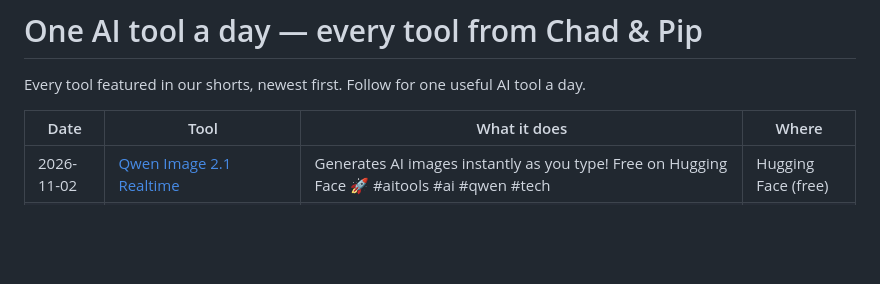
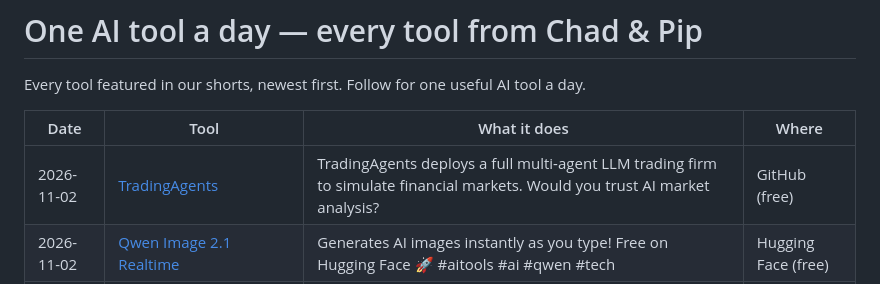
Before and after one commit to talalrahahleh/ai-tools-daily, a Markdown page: README.md, the part around the change. GitHub-like rendering; blank space fills up the shorter version.

Commit message:
Add TradingAgents

```diff
--- a/README.md
+++ b/README.md
@@ -4,6 +4,7 @@ Every tool featured in our shorts, newest first. Follow for one useful AI tool a
 
 | Date | Tool | What it does | Where |
 |---|---|---|---|
+| 2026-11-02 | [TradingAgents](https://github.com/TauricResearch/TradingAgents) | TradingAgents deploys a full multi-agent LLM trading firm to simulate financial markets. Would you trust AI market analysis? | GitHub (free) |
 | 2026-11-02 | [Qwen Image 2.1 Realtime](https://huggingface.co/spaces/linoyts/qwen-image-2-1-realtime) | Generates AI images instantly as you type! Free on Hugging Face 🚀 #aitools #ai #qwen #tech | Hugging Face (free) |
 | 2026-11-02 | [Handy](https://github.com/cjpais/Handy) | Handy gives you completely offline speech-to-text directly on your computer. Would you ditch cloud dictation for this? | GitHub (free) |
 | 2026-11-01 | [Cursor Security Check](https://the-decoder.com/malicious-claude-code-extension-in-cursors-marketplace-attempted-remote-access-and-data-theft/) | Fake Claude Code extension found in Cursor marketplace affecting 5,000 users. Check your extensions now! | app (free) |
```
